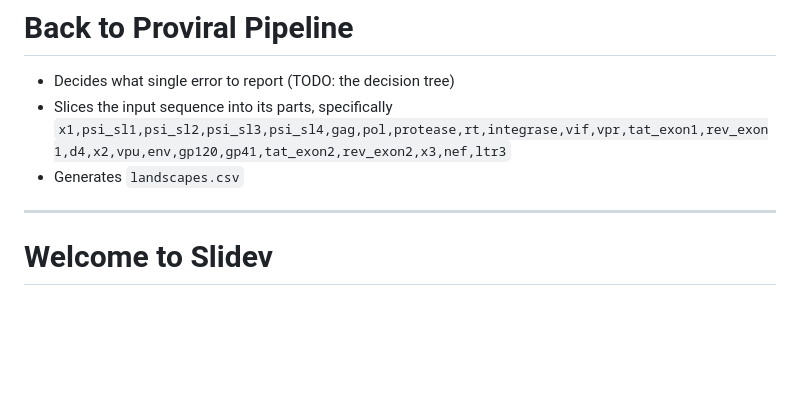
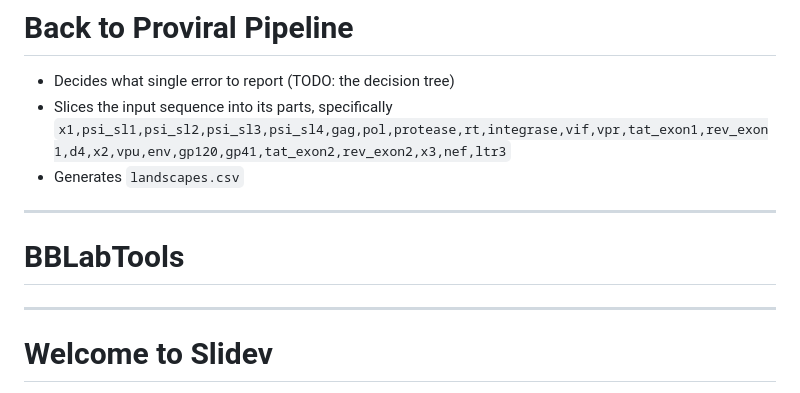
Before and after one commit to Donaim/proviral-pres1, a Markdown page: slides.md, the part around the change. GitHub-like rendering; blank space fills up the shorter version.

```diff
--- a/slides.md
+++ b/slides.md
@@ -109,6 +109,14 @@ Now called CFEIntact.
 - Decides what single error to report (TODO: the decision tree)
 - Slices the input sequence into its parts, specifically `x1,psi_sl1,psi_sl2,psi_sl3,psi_sl4,gag,pol,protease,rt,integrase,vif,vpr,tat_exon1,rev_exon1,d4,x2,vpu,env,gp120,gp41,tat_exon2,rev_exon2,x3,nef,ltr3`
 - Generates `landscapes.csv`
+
+
+---
+
+# BBLabTools
+
+
+
 
 ----------------------------------
 
```
Also changed, not shown: bblabs1.png (added).
